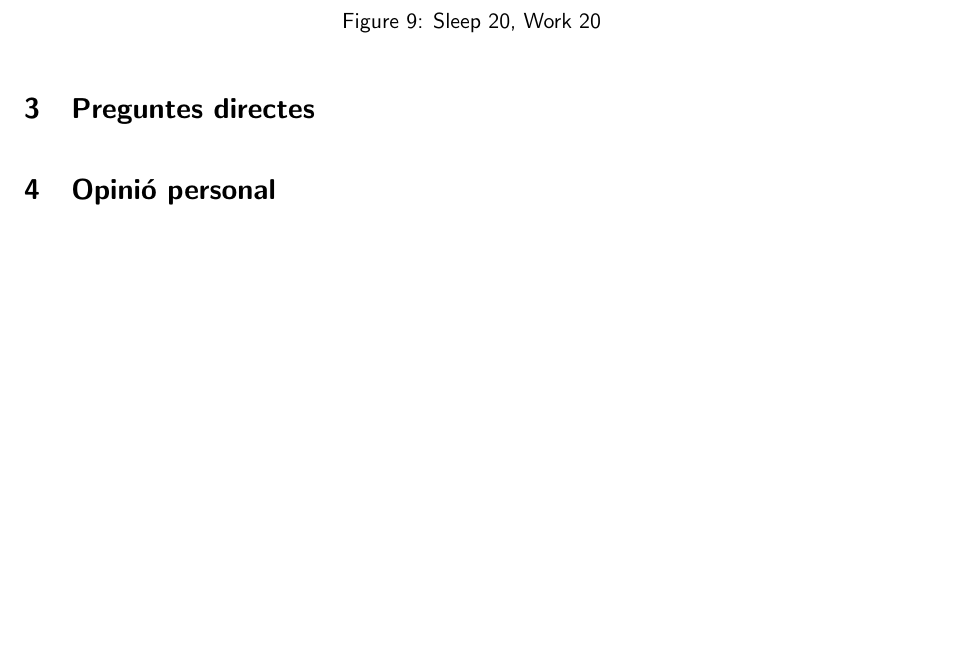
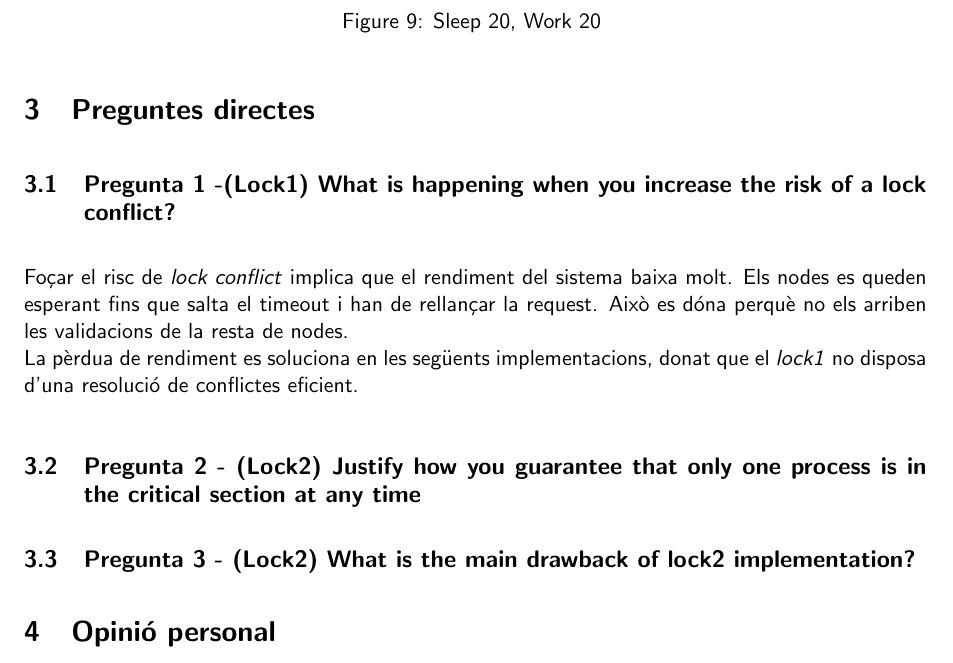
Before and after one commit to Arau/SDX, a LaTeX document (S2/Documentation/Seminar_Report.tex): part of page 4 of 4 before the commit and part of page 5 of 5 after it, cut so that both start at the same text, the shorter picture padded with empty space. Compiled offline with pdfLaTeX.

Commit message:
Open questions 1 & Explanation tests for implementation 2.

```diff
--- a/S2/Documentation/Seminar_Report.tex
+++ b/S2/Documentation/Seminar_Report.tex
@@ -282,6 +288,14 @@ regió crítica, en cas d'empat.
 % Try to answer all the open questions in the documentation. When possible, do
 % experiments to support your answers.
 
+\subsection{Pregunta 1 -(Lock1) What is happening when you increase the risk of a lock conflict?}
+Foçar el risc de \textit{lock conflict} implica que el rendiment del sistema baixa molt. Els nodes es queden esperant fins que salta el timeout i han de rellançar la request. Això es dóna perquè no els arriben les validacions de la resta de nodes. \\
+La pèrdua de rendiment es soluciona en les següents implementacions, donat que el \textit{lock1} no disposa d'una resolució de conflictes eficient.
+
+\subsection{Pregunta 2 - (Lock2) Justify how you guarantee that only one process is in the critical section at any time}
+
+\subsection{Pregunta 3 - (Lock2) What is the main drawback of lock2 implementation?}
+
 \section{Opinió personal}
 
 
```
Also changed, not shown: S2/Documentation/Seminar_Report.tex (8 more changed lines).
